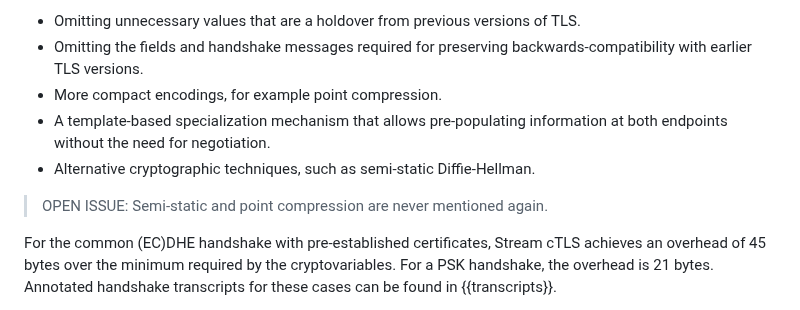
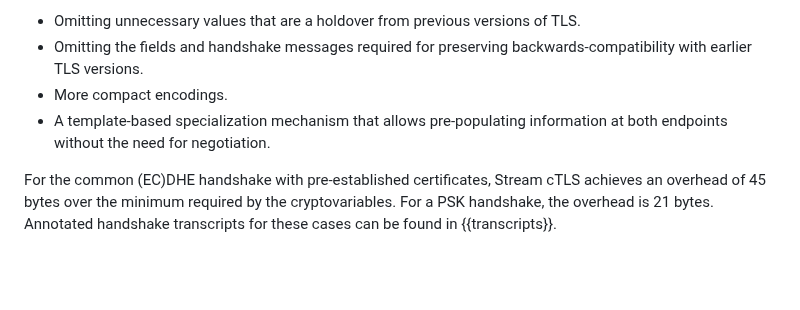
Before and after one commit to tlswg/draft-ietf-tls-ctls, a Markdown page: draft-ietf-tls-ctls.md, the part around the change. GitHub-like rendering; blank space fills up the shorter version.

Commit message:
Removed the remark about point compression and alternative crypto techniques
We have decided to moved the compressed elliptic curve representations to an external draft since the issue is equally applicable to regular TLS/DTLS and does not need to be cTLS specific.

```diff
--- a/draft-ietf-tls-ctls.md
+++ b/draft-ietf-tls-ctls.md
@@ -70,12 +70,9 @@ is achieved by five basic techniques:
   of TLS.
 - Omitting the fields and handshake messages required for preserving backwards-compatibility
   with earlier TLS versions.
-- More compact encodings, for example point compression.
+- More compact encodings.
 - A template-based specialization mechanism that allows pre-populating information
   at both endpoints without the need for negotiation.
-- Alternative cryptographic techniques, such as semi-static Diffie-Hellman.
-
-> OPEN ISSUE: Semi-static and point compression are never mentioned again.
 
 For the common (EC)DHE handshake with pre-established certificates, Stream cTLS
 achieves an overhead of 45 bytes over the minimum required by the
```
